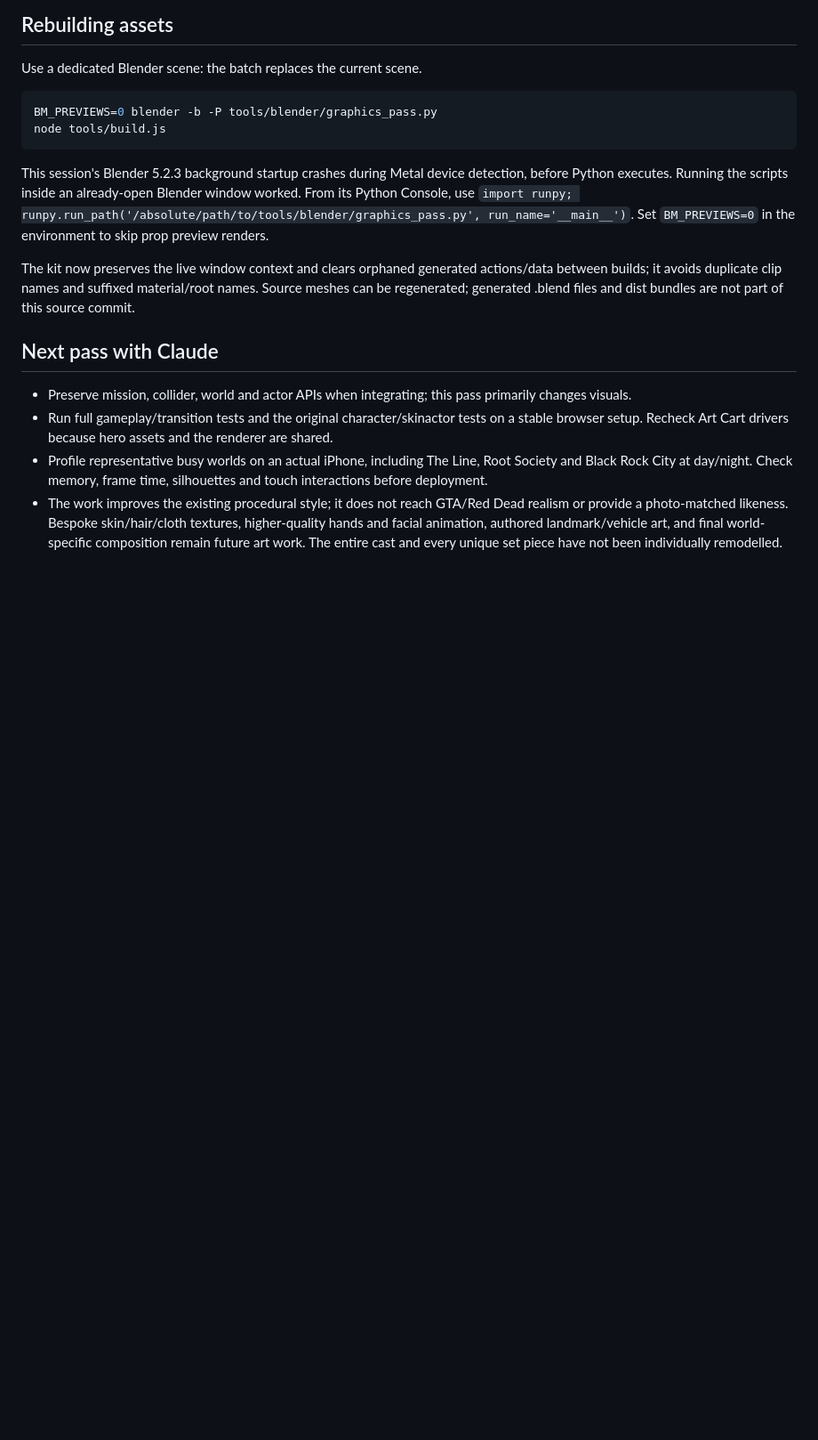
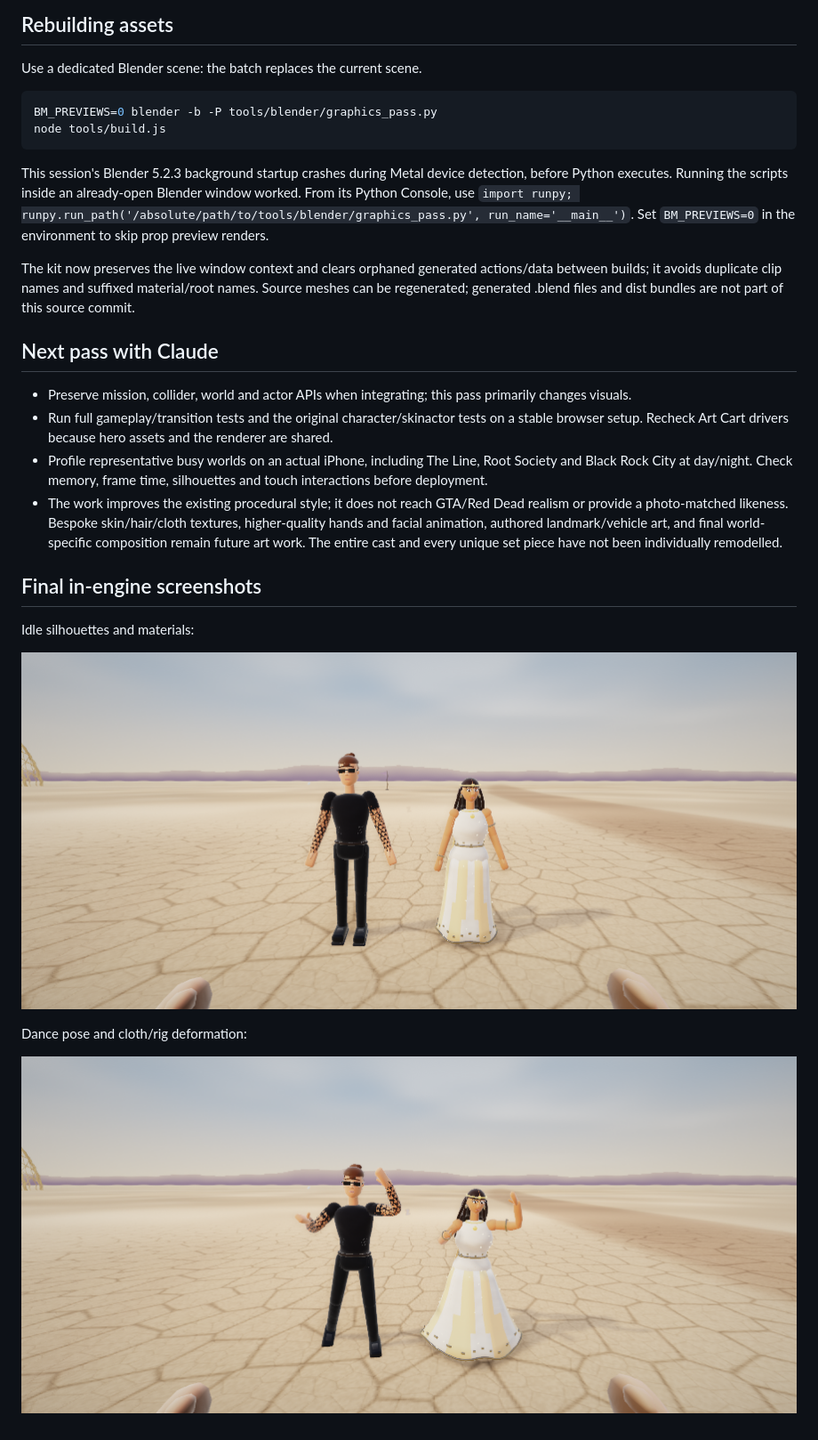
Before and after one commit to bradymott/brady-o, a Markdown page: docs/BURNING_MAN_GRAPHICS_PASS.md, the part around the change. Shown at 89% size. Drawn GitHub-style; pictures changed too: docs/graphics-pass/characters.png (added), docs/graphics-pass/dance.png (added); blank space fills up the shorter version.

Commit message:
Add final in-engine character review screenshots

```diff
--- a/docs/BURNING_MAN_GRAPHICS_PASS.md
+++ b/docs/BURNING_MAN_GRAPHICS_PASS.md
@@ -44,3 +44,13 @@ The kit now preserves the live window context and clears orphaned generated acti
 - Run full gameplay/transition tests and the original character/skinactor tests on a stable browser setup. Recheck Art Cart drivers because hero assets and the renderer are shared.
 - Profile representative busy worlds on an actual iPhone, including The Line, Root Society and Black Rock City at day/night. Check memory, frame time, silhouettes and touch interactions before deployment.
 - The work improves the existing procedural style; it does not reach GTA/Red Dead realism or provide a photo-matched likeness. Bespoke skin/hair/cloth textures, higher-quality hands and facial animation, authored landmark/vehicle art, and final world-specific composition remain future art work. The entire cast and every unique set piece have not been individually remodelled.
+
+## Final in-engine screenshots
+
+Idle silhouettes and materials:
+
+![Final Brady and Chinka](graphics-pass/characters.png)
+
+Dance pose and cloth/rig deformation:
+
+![Final dance pose](graphics-pass/dance.png)
```
